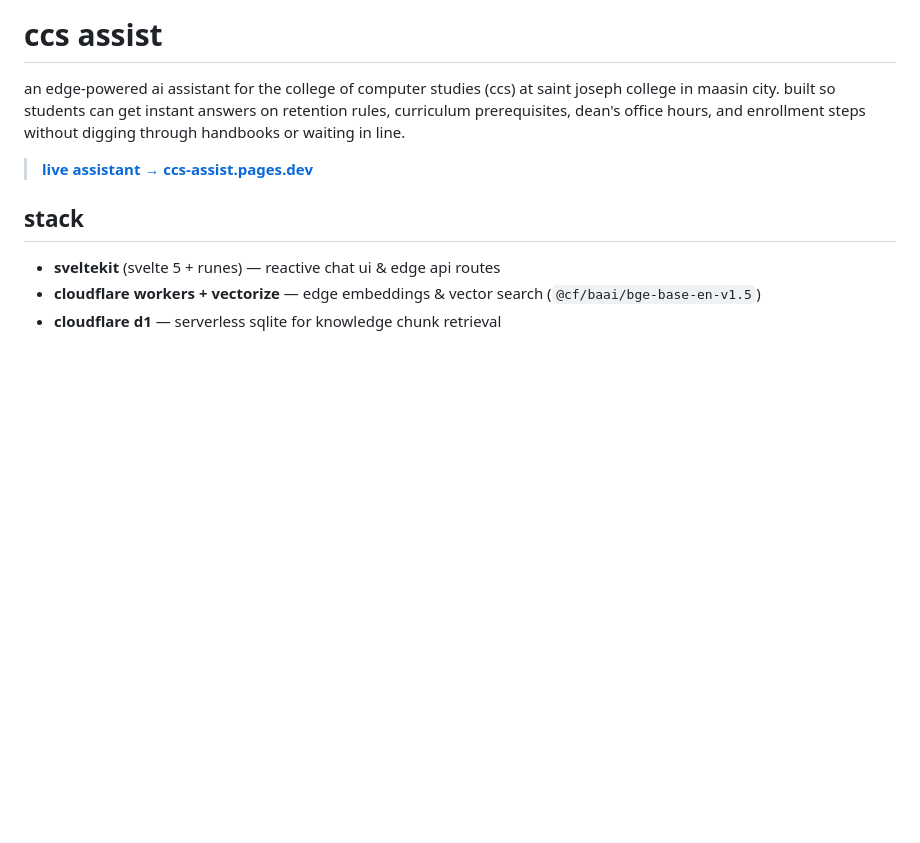
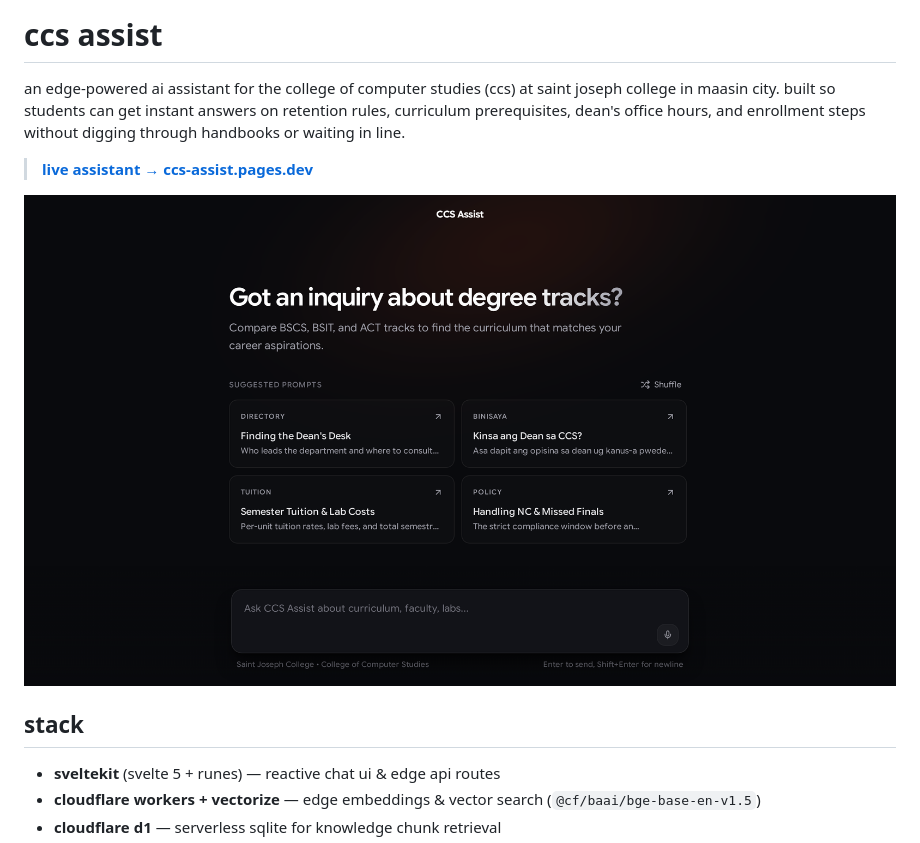
Before and after one commit to Vancis5/ccs-assist, a Markdown page: README.md, the part around the change. GitHub-like rendering; pictures changed too: preview.png (added); blank space fills up the shorter version.

Commit message:
docs: add playwright preview image to readme

```diff
--- a/README.md
+++ b/README.md
@@ -3,6 +3,8 @@
 an edge-powered ai assistant for the college of computer studies (ccs) at saint joseph college in maasin city. built so students can get instant answers on retention rules, curriculum prerequisites, dean's office hours, and enrollment steps without digging through handbooks or waiting in line.
 
 > [**live assistant → ccs-assist.pages.dev**](https://ccs-assist.pages.dev)
+
+![ccs assist preview](preview.png)
 
 ## stack
 
```
